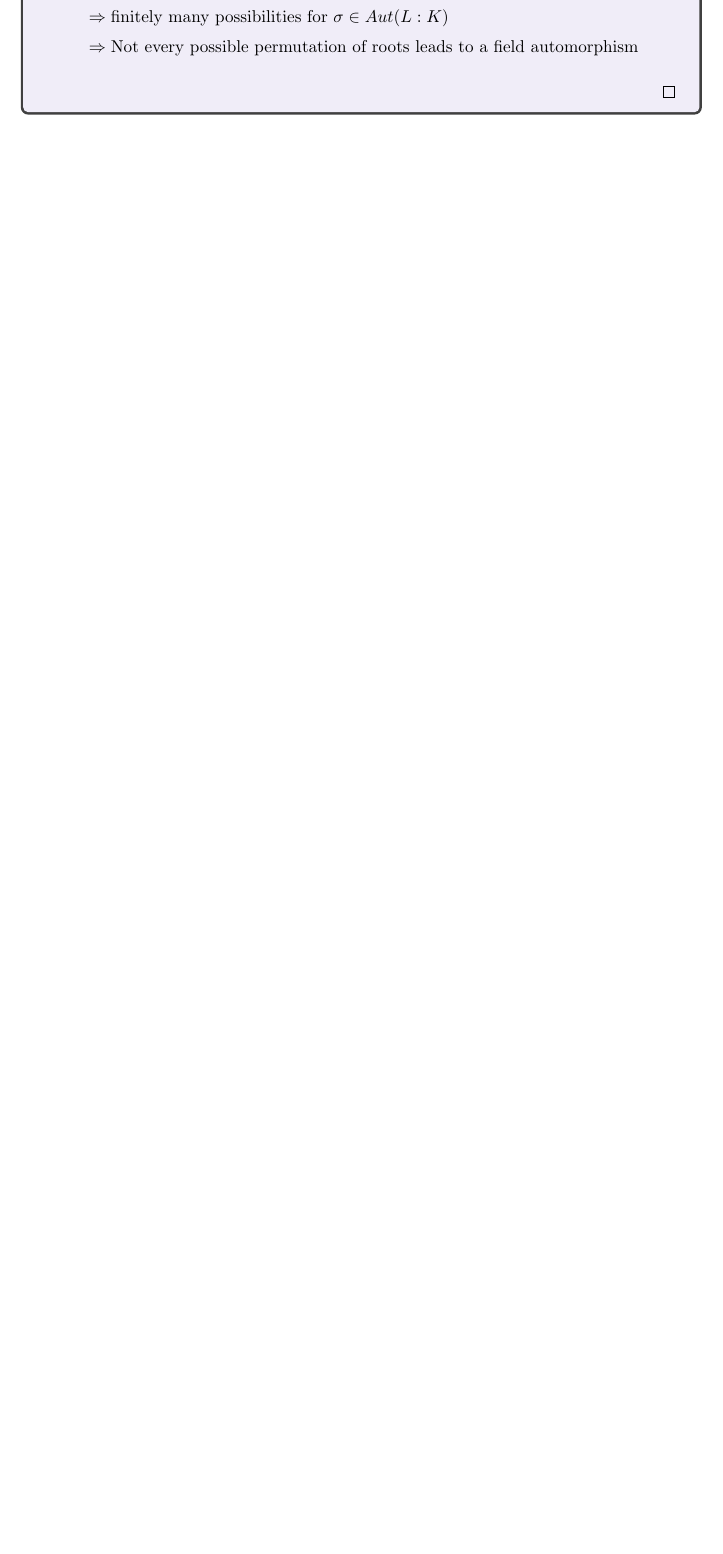
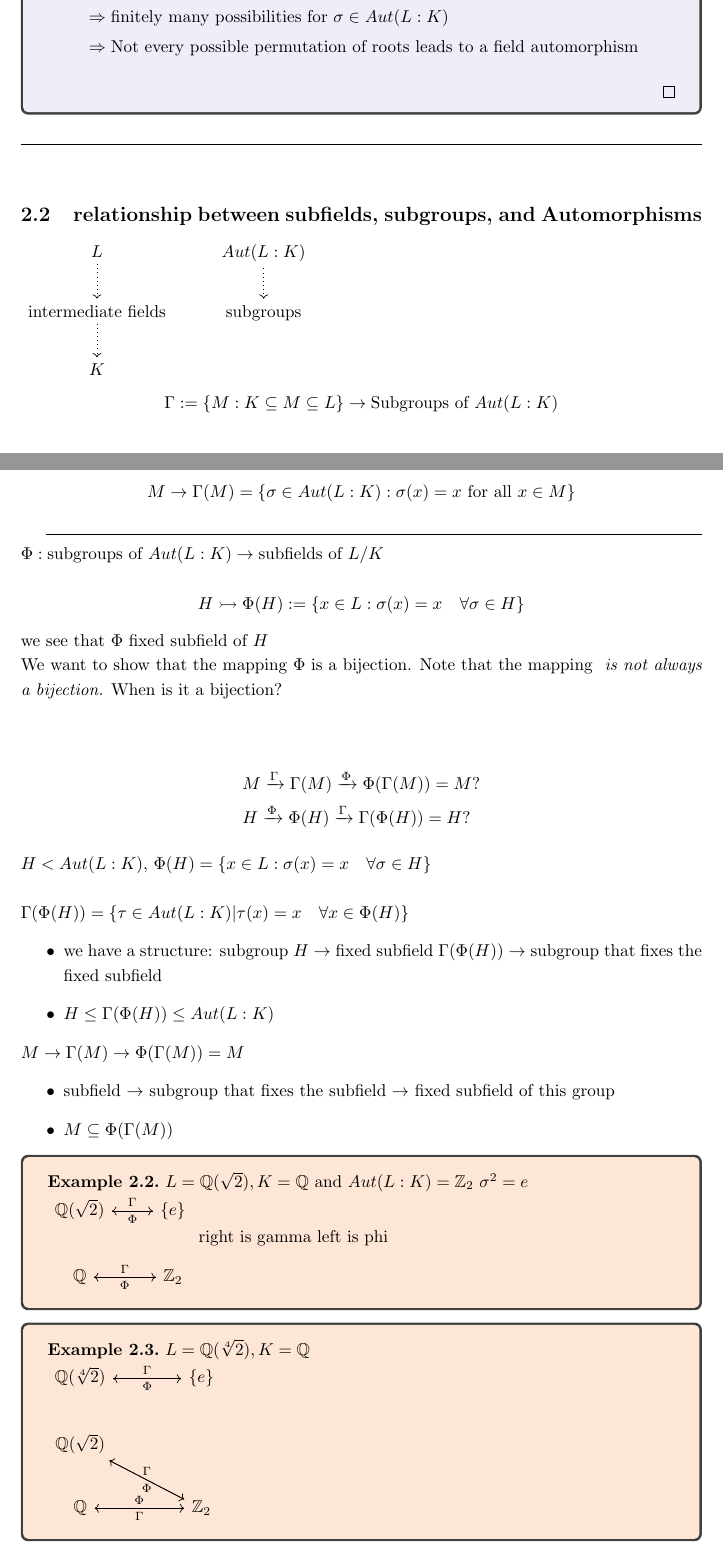
Before and after one commit to tjeong117/AbstractAlgebra2, a LaTeX document (feb10_lecture10/lecture.tex): part of page 3 of 3 before the commit and two parts of pages 3 and 4 of 4 after it, the two joined at a grey line, cut so that both start at the same text, the shorter picture padded with empty space. Compiled offline with pdfLaTeX.

Commit message:
lecture 10

```diff
--- a/feb10_lecture10/lecture.tex
+++ b/feb10_lecture10/lecture.tex
@@ -35,7 +35,7 @@
 
 % Custom Commands
 \newcommand{\HRule}[1]{\rule{\linewidth}{#1}}
-
+\newcommand\Tau{\mathcal{T}}% Caligraphic T for example
 % Theorem Environments
 \declaretheoremstyle[name=Theorem]{thmsty}
 \declaretheorem[style=thmsty,numberwithin=section]{theorem}
@@ -164,4 +169,54 @@ Question: \begin{enumerate}
     \end{proof}
 
 \end{theorem}
+ \hrulefill \\
+\subsection{relationship between subfields, subgroups, and Automorphisms}
+\begin{tikzcd}
+L \arrow[d, dotted] & Aut(L:K) \arrow[d, dotted] \\
+\text{intermediate fields} \arrow[d, dotted] & \text{subgroups} \\
+K & {}
+\end{tikzcd}
+
+$$\Gamma := \{M : K \subseteq M \subseteq L\} \rightarrow \text{Subgroups of } Aut(L:K)$$
+$$M \rightarrow \Gamma(M) = \{\sigma \in Aut(L:K) : \sigma(x) = x \text{ for all } x \in M\}$$
+
+\hrulefill \\
+$\Phi: \text{subgroups of } Aut(L:K) \to \text{subfields of } L/K$ \\
+$$H \rightarrowtail \Phi(H):= \{x \in L : \sigma(x) = x \quad  \forall \sigma \in H\}$$
+we see that $\Phi$ fixed subfield of $H$ \\
+We want to show that the mapping $\Phi$ is a bijection. Note that the mapping \textit{ is not always a bijection.} When is it a bijection? \\
+
+\begin{align*}
+    &M \xrightarrow{\Gamma} \Gamma(M) \xrightarrow{\Phi} \Phi(\Gamma(M)) = M ?\\
+    &H \xrightarrow{\Phi} \Phi(H) \xrightarrow{\Gamma} \Gamma(\Phi(H)) = H ?
+\end{align*}
+$H < Aut(L:K)$, $\Phi(H) = \{x \in L : \sigma(x) = x \quad \forall \sigma \in H\}$  \\
+\hrulefill \\
+$\Gamma(\Phi(H)) = \{\tau \in Aut(L:K) | \tau(x) = x \quad \forall x \in \Phi(H)\}$
+\begin{itemize}
+    \item we have a structure: subgroup $H$  $\rightarrow$ fixed subfield $\Gamma(\Phi(H))$ $\rightarrow$ subgroup that fixes the fixed subfield
+    \item $H \leq \Gamma(\Phi(H)) \leq Aut(L:K)$
+\end{itemize}
+$M \to \Gamma(M) \to \Phi(\Gamma(M)) = M$
+\begin{itemize}
+    \item subfield $\to$ subgroup  that fixes the subfield $\to$ fixed subfield of this group
+    \item $M \subseteq \Phi(\Gamma(M))$
+\end{itemize}
+
+\begin{example}
+    $L = \mathbb{Q}(\sqrt{2}), K = \mathbb{Q} $ and $Aut(L:K) = \mathbb{Z}_2$ $\sigma^2 = e$ \\
+    \begin{tikzcd}[row sep=0.2em]
+        \mathbb{Q}(\sqrt{2}) \arrow[r, "\Gamma" above] & \{e\} \arrow[l, "\Phi" below, dotted] \\[2em]
+        \mathbb{Q} \arrow[r, "\Gamma" above] & \mathbb{Z}_2 \arrow[l, "\Phi" below, dotted]
+    \end{tikzcd}
+    right is gamma left is phi
+\end{example}
+\begin{example}
+    $L = \mathbb{Q}(\sqrt[4]{2}), K = \mathbb{Q}$ \\
+        \begin{tikzcd}[row sep=2em, column sep=4em]
+        \mathbb{Q}(\sqrt[4]{2}) \arrow[r, "\Gamma" above] & \{e\} \arrow[l, "\Phi" below] \\
+        \mathbb{Q}(\sqrt{2}) \arrow[rd, "\Gamma" above] & \\
+        \mathbb{Q} \arrow[r, "\Gamma" below] & \mathbb{Z}_2 \arrow[lu, "\Phi" below] \arrow[l, "\Phi" above]
+    \end{tikzcd}
+\end{example}
 \end{document}
```
Also changed, not shown: feb10_lecture10/lecture.pdf, feb10_lecture10/lecture.tex (5 more changed lines), 5 other files.
